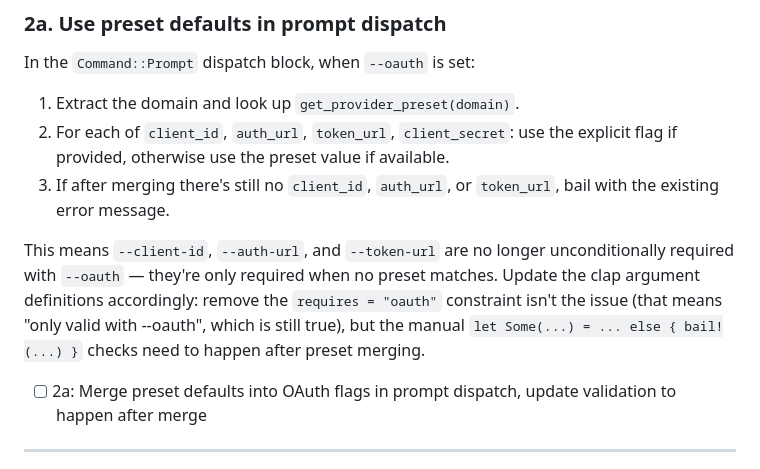
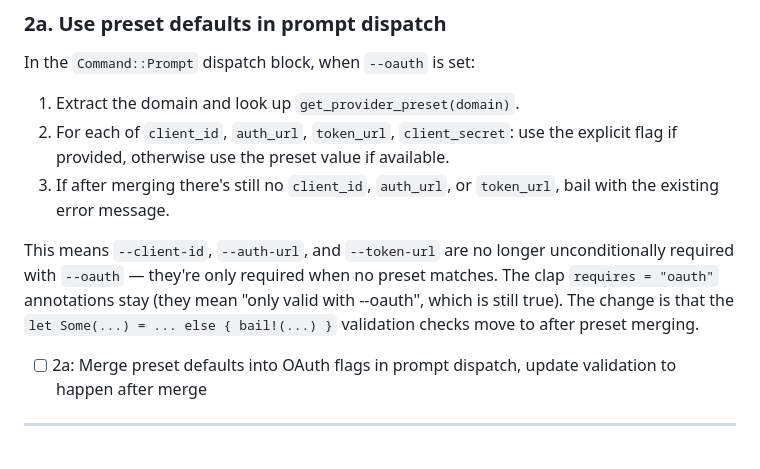
Before and after one commit to fundamental-research-labs/sfae, a Markdown page: plans/006-oauth-provider-presets.md, the part around the change. Drawn GitHub-style.

Commit message:
Clarify phase 2a description in plan 006

```diff
--- a/plans/006-oauth-provider-presets.md
+++ b/plans/006-oauth-provider-presets.md
@@ -73,7 +73,7 @@ In the `Command::Prompt` dispatch block, when `--oauth` is set:
 2. For each of `client_id`, `auth_url`, `token_url`, `client_secret`: use the explicit flag if provided, otherwise use the preset value if available.
 3. If after merging there's still no `client_id`, `auth_url`, or `token_url`, bail with the existing error message.
 
-This means `--client-id`, `--auth-url`, and `--token-url` are no longer unconditionally required with `--oauth` — they're only required when no preset matches. Update the clap argument definitions accordingly: remove the `requires = "oauth"` constraint isn't the issue (that means "only valid with --oauth", which is still true), but the manual `let Some(...) = ... else { bail!(...) }` checks need to happen after preset merging.
+This means `--client-id`, `--auth-url`, and `--token-url` are no longer unconditionally required with `--oauth` — they're only required when no preset matches. The clap `requires = "oauth"` annotations stay (they mean "only valid with --oauth", which is still true). The change is that the `let Some(...) = ... else { bail!(...) }` validation checks move to after preset merging.
 
 - [ ] 2a: Merge preset defaults into OAuth flags in prompt dispatch, update validation to happen after merge
 
```
